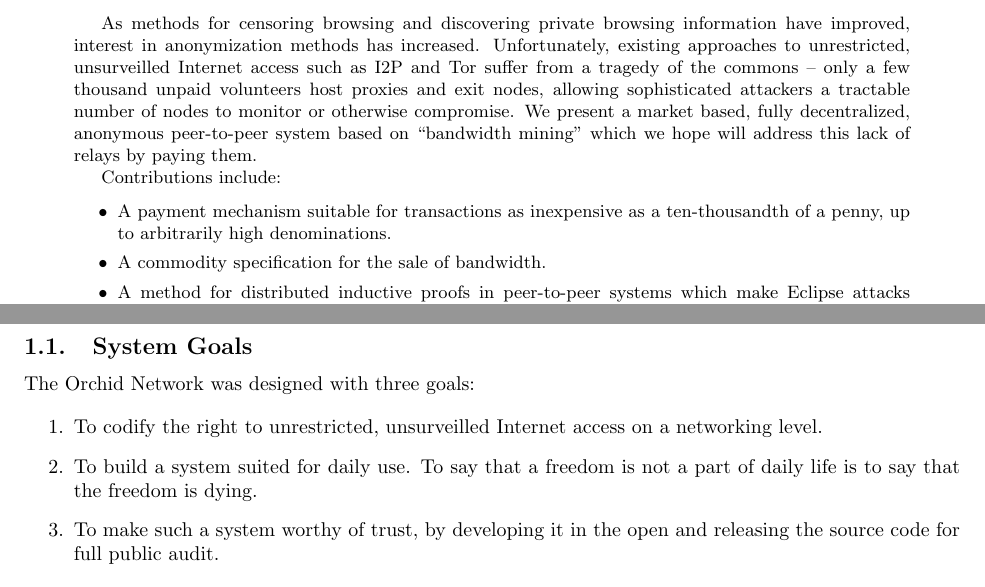
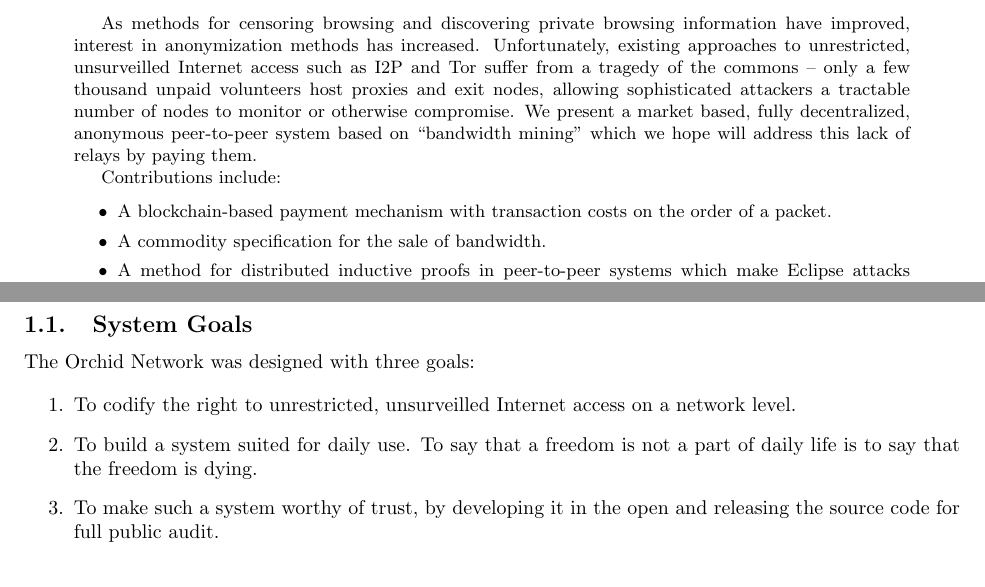
Before and after one commit to Gustav-Simonsson/orchid-whitepaper, a LaTeX paper (whitepaper.tex): two parts of pages 1 and 4 of 24, joined at a grey line, cut so that both start at the same text. Compiled offline with pdfLaTeX.

Commit message:
changes from Gustav's comments in slack

```diff
--- a/whitepaper.tex
+++ b/whitepaper.tex
@@ -78,9 +78,8 @@
   Contributions include:
 
   \begin{itemize}
-  \item A payment mechanism suitable for transactions as inexpensive
-    as a ten-thousandth of a penny, up to arbitrarily high
-    denominations.
+  \item A blockchain-based payment mechanism with transaction costs on
+    the order of a packet.
   \item A commodity specification for the sale of bandwidth.
   \item A method for distributed inductive proofs in peer-to-peer
     systems which make Eclipse attacks arbitrarily difficult.
@@ -106,7 +105,7 @@
 The \mesh{} Network was designed with three goals:
 
 \begin{enumerate}
-\item To codify the right to unrestricted, unsurveilled Internet access on a networking level.
+\item To codify the right to unrestricted, unsurveilled Internet access on a network level.
 \item To build a system suited for daily use. To say that a freedom is not a part of daily life is to say that the freedom is dying.
 \item To make such a system worthy of trust, by developing it in the open and releasing the source code for full public audit.
 \end{enumerate}
```
Also changed, not shown: whitepaper.pdf.
